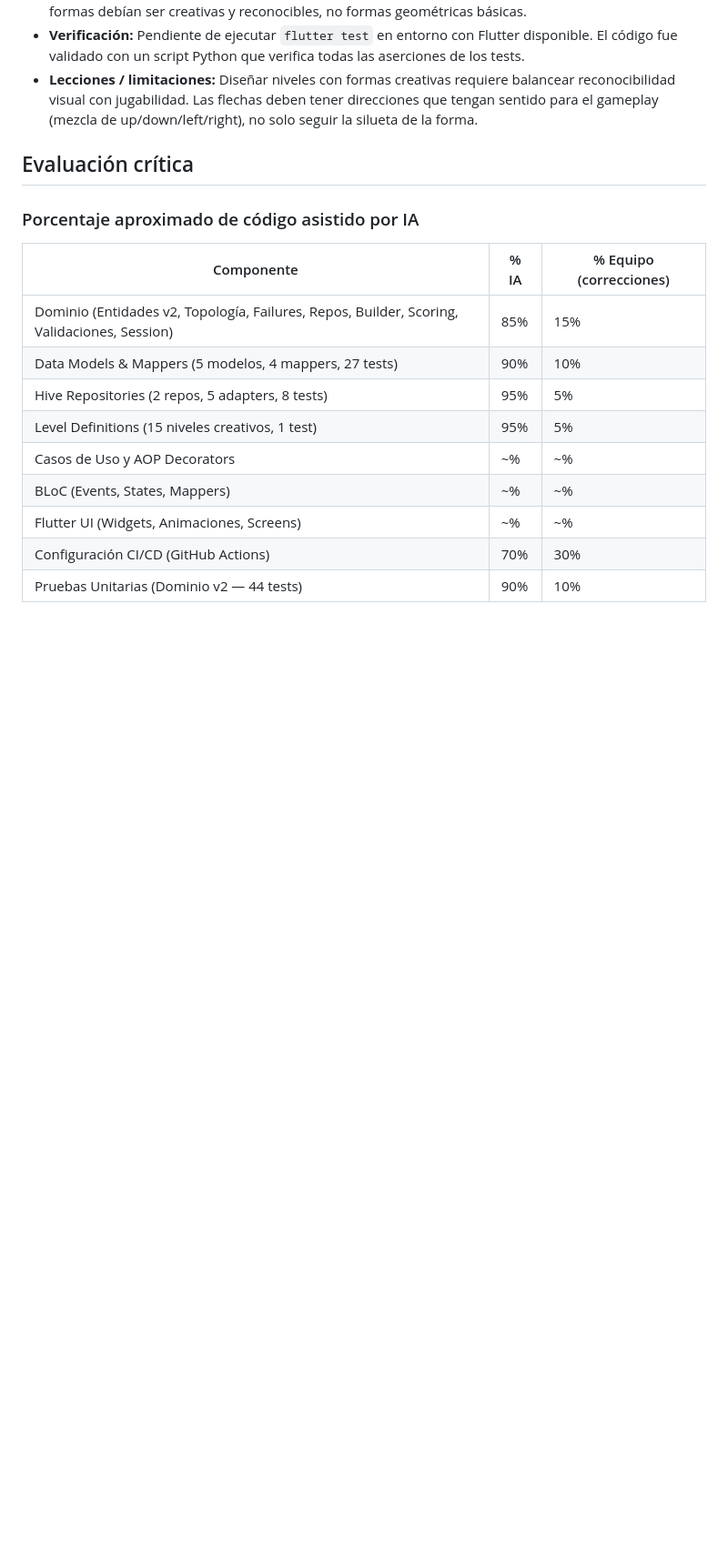
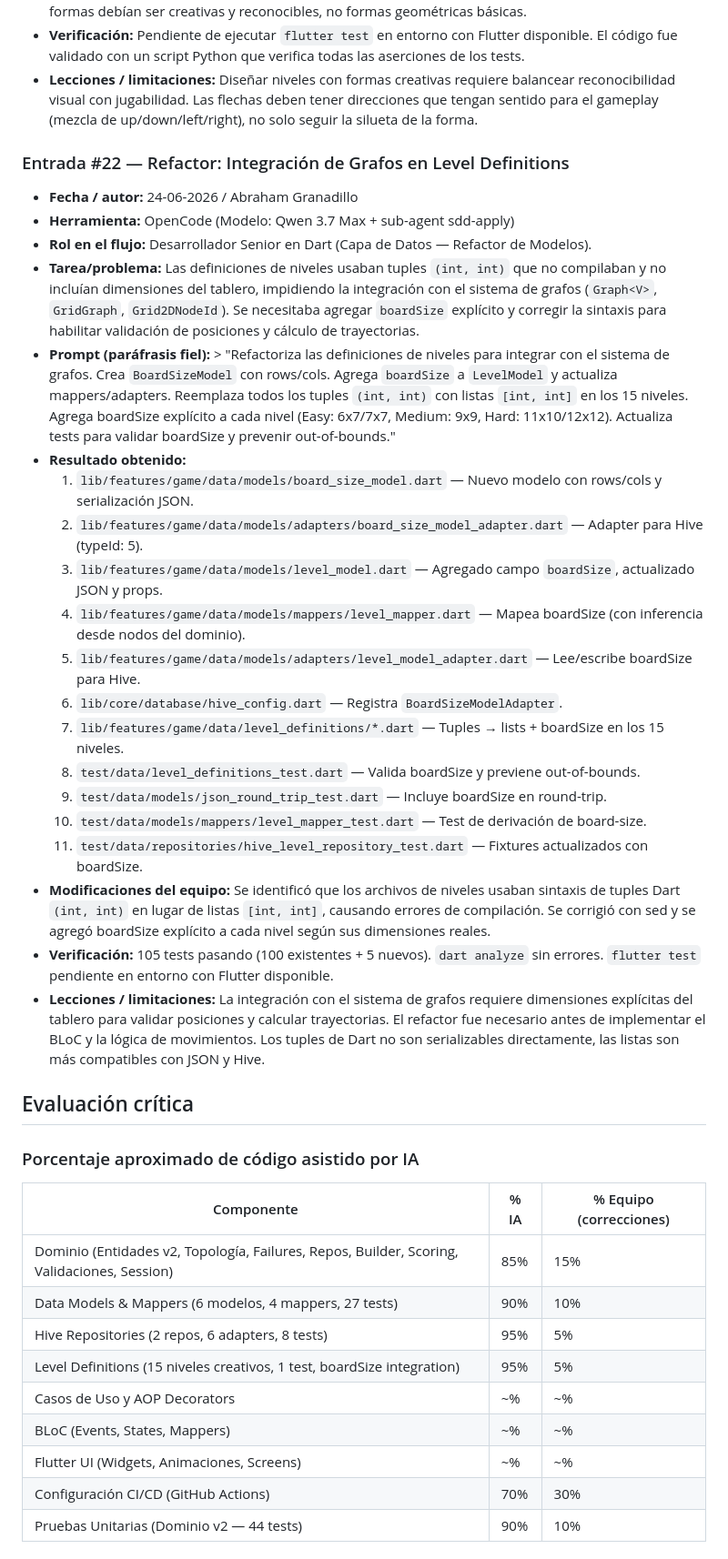
Before and after one commit to a-granadillo/ArrowConMango_Front, a Markdown page: AI_USAGE.MD, the part around one of its changes. Shown at 91% size. GitHub-like rendering; blank space fills up the shorter version.

Commit message:
docs: add AI_USAGE entry #22 (graph integration refactor)

```diff
--- a/AI_USAGE.MD
+++ b/AI_USAGE.MD
@@ -335,6 +335,29 @@
 - **Verificación:** Pendiente de ejecutar `flutter test` en entorno con Flutter disponible. El código fue validado con un script Python que verifica todas las aserciones de los tests.
 - **Lecciones / limitaciones:** Diseñar niveles con formas creativas requiere balancear reconocibilidad visual con jugabilidad. Las flechas deben tener direcciones que tengan sentido para el gameplay (mezcla de up/down/left/right), no solo seguir la silueta de la forma.
 
+### Entrada #22 — Refactor: Integración de Grafos en Level Definitions
+
+- **Fecha / autor:** 24-06-2026 / Abraham Granadillo
+- **Herramienta:** OpenCode (Modelo: Qwen 3.7 Max + sub-agent sdd-apply)
+- **Rol en el flujo:** Desarrollador Senior en Dart (Capa de Datos — Refactor de Modelos).
+- **Tarea/problema:** Las definiciones de niveles usaban tuples `(int, int)` que no compilaban y no incluían dimensiones del tablero, impidiendo la integración con el sistema de grafos (`Graph<V>`, `GridGraph`, `Grid2DNodeId`). Se necesitaba agregar `boardSize` explícito y corregir la sintaxis para habilitar validación de posiciones y cálculo de trayectorias.
+- **Prompt (paráfrasis fiel):** > "Refactoriza las definiciones de niveles para integrar con el sistema de grafos. Crea `BoardSizeModel` con rows/cols. Agrega `boardSize` a `LevelModel` y actualiza mappers/adapters. Reemplaza todos los tuples `(int, int)` con listas `[int, int]` en los 15 niveles. Agrega boardSize explícito a cada nivel (Easy: 6x7/7x7, Medium: 9x9, Hard: 11x10/12x12). Actualiza tests para validar boardSize y prevenir out-of-bounds."
+- **Resultado obtenido:**
+  1. `lib/features/game/data/models/board_size_model.dart` — Nuevo modelo con rows/cols y serialización JSON.
+  2. `lib/features/game/data/models/adapters/board_size_model_adapter.dart` — Adapter para Hive (typeId: 5).
+  3. `lib/features/game/data/models/level_model.dart` — Agregado campo `boardSize`, actualizado JSON y props.
+  4. `lib/features/game/data/models/mappers/level_mapper.dart` — Mapea boardSize (con inferencia desde nodos del dominio).
+  5. `lib/features/game/data/models/adapters/level_model_adapter.dart` — Lee/escribe boardSize para Hive.
+  6. `lib/core/database/hive_config.dart` — Registra `BoardSizeModelAdapter`.
+  7. `lib/features/game/data/level_definitions/*.dart` — Tuples → lists + boardSize en los 15 niveles.
+  8. `test/data/level_definitions_test.dart` — Valida boardSize y previene out-of-bounds.
+  9. `test/data/models/json_round_trip_test.dart` — Incluye boardSize en round-trip.
+  10. `test/data/models/mappers/level_mapper_test.dart` — Test de derivación de board-size.
+  11. `test/data/repositories/hive_level_repository_test.dart` — Fixtures actualizados con boardSize.
+- **Modificaciones del equipo:** Se identificó que los archivos de niveles usaban sintaxis de tuples Dart `(int, int)` en lugar de listas `[int, int]`, causando errores de compilación. Se corrigió con sed y se agregó boardSize explícito a cada nivel según sus dimensiones reales.
+- **Verificación:** 105 tests pasando (100 existentes + 5 nuevos). `dart analyze` sin errores. `flutter test` pendiente en entorno con Flutter disponible.
+- **Lecciones / limitaciones:** La integración con el sistema de grafos requiere dimensiones explícitas del tablero para validar posiciones y calcular trayectorias. El refactor fue necesario antes de implementar el BLoC y la lógica de movimientos. Los tuples de Dart no son serializables directamente, las listas son más compatibles con JSON y Hive.
+
 ## Evaluación crítica
 
 ### Porcentaje aproximado de código asistido por IA
@@ -342,9 +365,9 @@
 | Componente | % IA | % Equipo (correcciones) |
 |---|---|---|
 | Dominio (Entidades v2, Topología, Failures, Repos, Builder, Scoring, Validaciones, Session) | 85% | 15% |
-| Data Models & Mappers (5 modelos, 4 mappers, 27 tests) | 90% | 10% |
-| Hive Repositories (2 repos, 5 adapters, 8 tests) | 95% | 5% |
-| Level Definitions (15 niveles creativos, 1 test) | 95% | 5% |
+| Data Models & Mappers (6 modelos, 4 mappers, 27 tests) | 90% | 10% |
+| Hive Repositories (2 repos, 6 adapters, 8 tests) | 95% | 5% |
+| Level Definitions (15 niveles creativos, 1 test, boardSize integration) | 95% | 5% |
 | Casos de Uso y AOP Decorators | ~% | ~% |
 | BLoC (Events, States, Mappers) | ~% | ~% |
 | Flutter UI (Widgets, Animaciones, Screens) | ~% | ~% |
```
Also changed, not shown: other parts of AI_USAGE.MD (+1 -0 lines).
